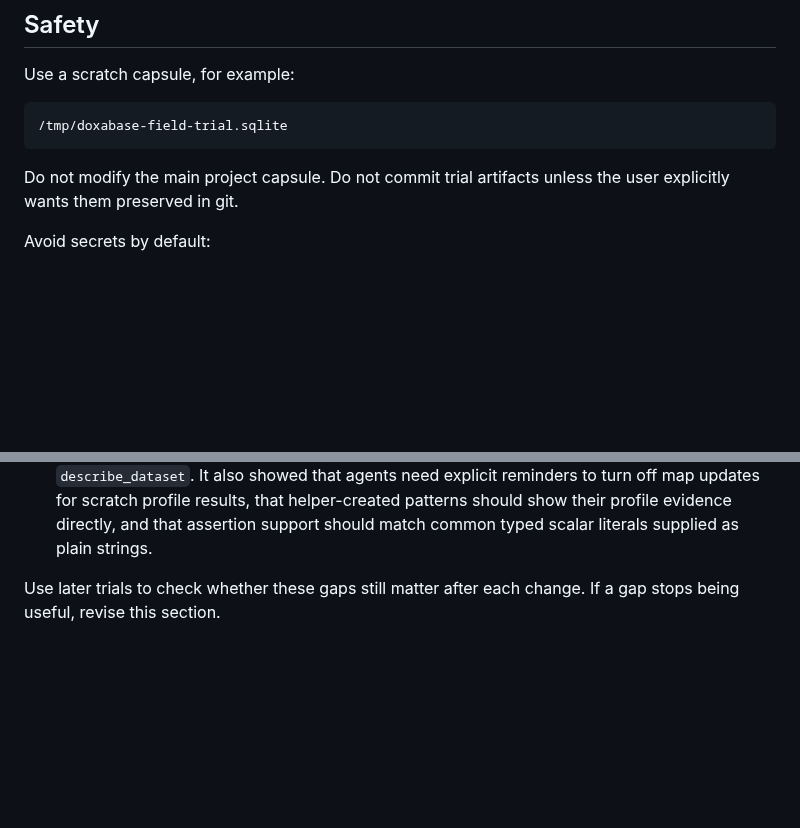
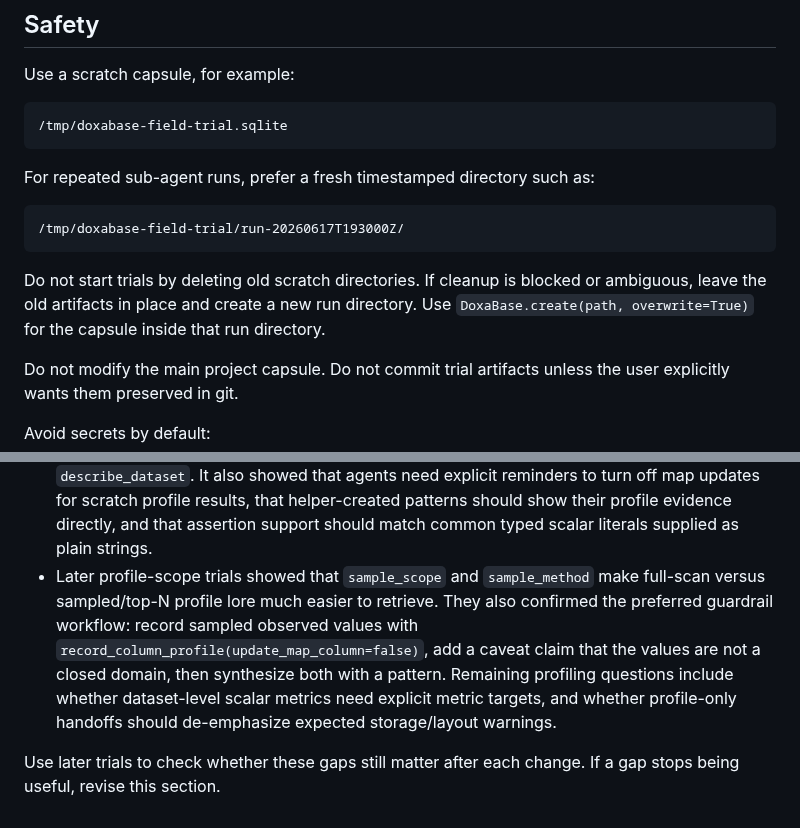
Before and after one commit to jamtho/doxabase, a Markdown page: docs/agent/field-trials.md, 2 parts joined by grey strips. Drawn GitHub-style; blank space fills up the shorter version.

Commit message:
Tighten field trial scratch guidance
The latest profile-scope trial recovered from a blocked scratch cleanup by switching to a timestamped run directory. Document that pattern and record the profiling product signals so future trials spend less time rediscovering harness behavior.

````diff
--- a/docs/agent/field-trials.md
+++ b/docs/agent/field-trials.md
@@ -74,6 +74,17 @@ Use a scratch capsule, for example:
 ```text
 /tmp/doxabase-field-trial.sqlite
 ```
+
+For repeated sub-agent runs, prefer a fresh timestamped directory such as:
+
+```text
+/tmp/doxabase-field-trial/run-20260617T193000Z/
+```
+
+Do not start trials by deleting old scratch directories. If cleanup is blocked
+or ambiguous, leave the old artifacts in place and create a new run directory.
+Use `DoxaBase.create(path, overwrite=True)` for the capsule inside that run
+directory.
 
 Do not modify the main project capsule. Do not commit trial artifacts unless the
 user explicitly wants them preserved in git.
@@ -236,6 +247,14 @@ few useful gaps:
   that helper-created patterns should show their profile evidence directly, and
   that assertion support should match common typed scalar literals supplied as
   plain strings.
+- Later profile-scope trials showed that `sample_scope` and `sample_method`
+  make full-scan versus sampled/top-N profile lore much easier to retrieve. They
+  also confirmed the preferred guardrail workflow: record sampled observed
+  values with `record_column_profile(update_map_column=false)`, add a caveat
+  claim that the values are not a closed domain, then synthesize both with a
+  pattern. Remaining profiling questions include whether dataset-level scalar
+  metrics need explicit metric targets, and whether profile-only handoffs should
+  de-emphasize expected storage/layout warnings.
 
 Use later trials to check whether these gaps still matter after each change.
 If a gap stops being useful, revise this section.
````
